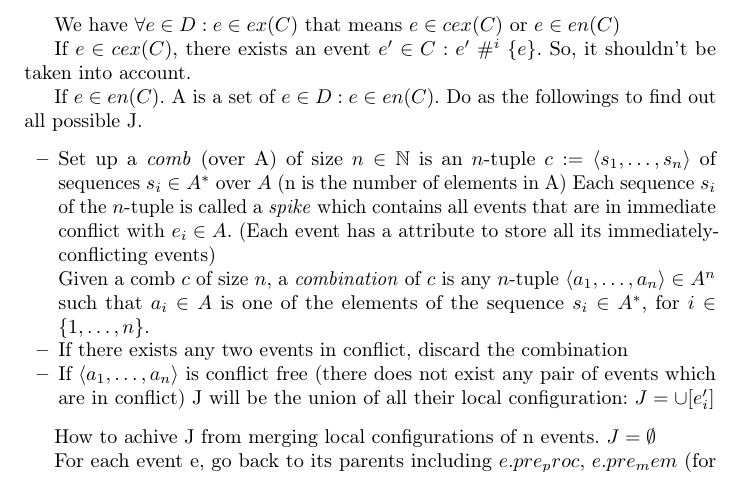
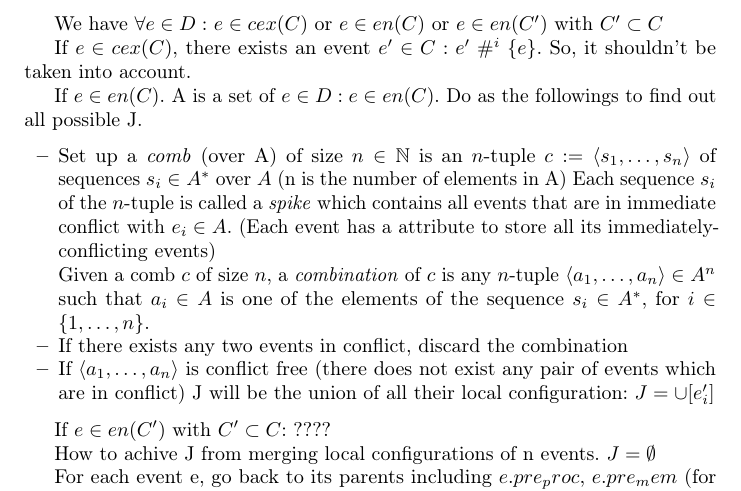
Before and after one commit to cesaro/dpu, a LaTeX paper (doc/internals/algorithms/main.tex): part of page 8 of 10, cut at the place of the change. Compiled offline with pdfLaTeX.

Commit message:
mistakes in alternative alg

```diff
--- a/doc/internals/algorithms/main.tex
+++ b/doc/internals/algorithms/main.tex
@@ -409,7 +409,7 @@ Given a configuration $C \subset U$ and a set of events $D \subset U$, an altern
 \item for all event $e \in D$ , there is some $e'\in C$ such that $e' \in \icfl{e}$
 \end{itemize}
 
-We have $\forall e \in D: e \in ex(C)$ that means $e \in cex(C)$ or $e \in en(C) $
+We have $\forall e \in D: $ $e \in cex(C)$ or $e \in en(C) $ or $e \in en(C')$ with $C'\subset C$
 
 If  $e \in cex(C)$, there exists an event $e' \in C: e'\icfl\{e\}$. So, it shouldn't be taken into account.
 
@@ -431,6 +431,8 @@ If $e \in en(C)$. A is a set of $e \in D: e \in en(C)$. Do as the followings to
 	If $\tup{a_1, \ldots, a_n}$ is conflict free (there does not exist any pair of events which are in conflict)
 	J will be the union of all their local configuration: $ J = \cup [e'_i]$
 \end{itemize}
+
+If $e \in en(C')$ with $C'\subset C$: ????
 
 How to achive J from merging local configurations of n events.
 $J = \emptyset$
```
Also changed, not shown: 5 other files.
